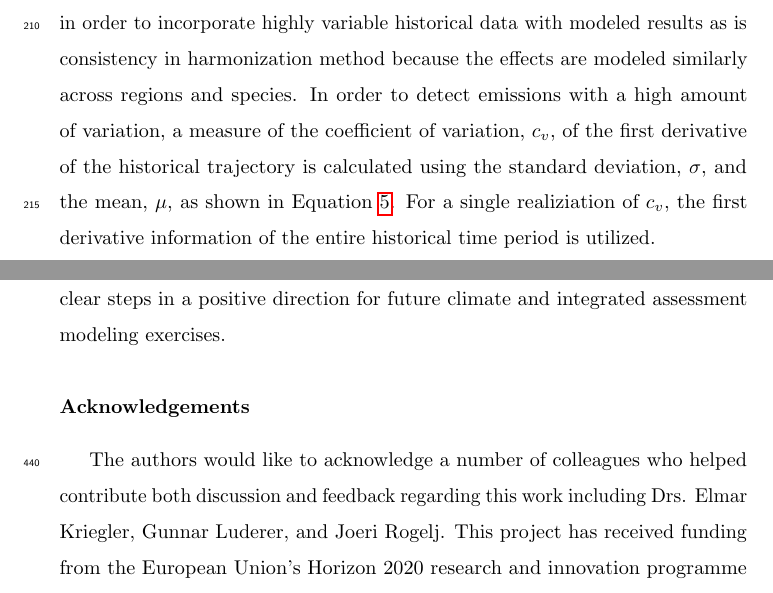
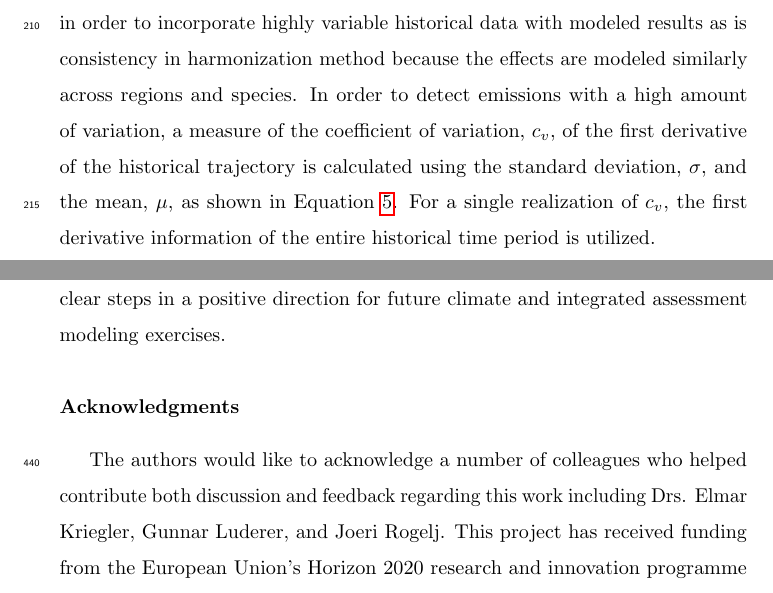
Before and after one commit to gidden/harmonization-methods-paper, a LaTeX paper (paper.tex): two parts of pages 12 and 34 of 42, joined at a grey line, cut so that both start at the same text. Compiled offline with pdfLaTeX.

Commit message:
spell check

```diff
--- a/paper.tex
+++ b/paper.tex
@@ -502,7 +502,7 @@ modeled similarly across regions and species. In order to detect emissions with
 a high amount of variation, a measure of the coefficient of variation, $c_v$, of
 the first derivative of the historical trajectory is calculated using the
 standard deviation, $\sigma$, and the mean, $\mu$, as shown in Equation
-\ref{eqs:cov}. For a single realiziation of $c_v$, the first derivative
+\ref{eqs:cov}. For a single realization of $c_v$, the first derivative
 information of the entire historical time period is utilized.
 
 \begin{equation}\label{eqs:cov}
@@ -1092,7 +1092,7 @@ of these are clear steps in a positive direction for future climate and
 integrated assessment modeling exercises.
 
 %%%%%%%%%%%%%%%%%%%%%%%%%%%%%%%%%%%%%%%%%%%%%%%%%%%%%%%%%%%%%%%%%%%%%%%%%%%%%%%%
-\section*{Acknowledgements}
+\section*{Acknowledgments}
 
 The authors would like to acknowledge a number of colleagues who helped
 contribute both discussion and feedback regarding this work including Drs. Elmar
```
Also changed, not shown: paper.tex (4 more changed lines).
